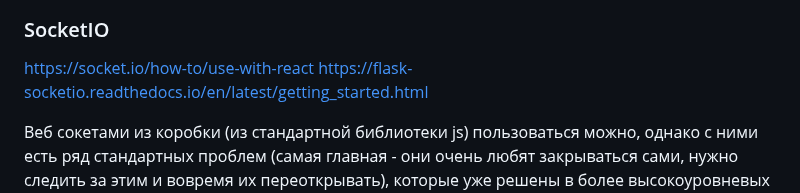
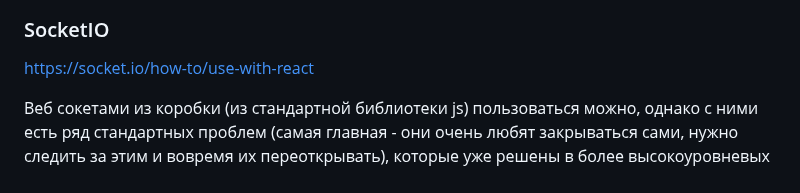
Before and after one commit to web-programming-239/web-2023-2024, a Markdown page: SocketIO/SocketIO.md, the part around the change. Rendered like a GitHub page.

Commit message:
socketio: flask -> fastapi

```diff
--- a/SocketIO/SocketIO.md
+++ b/SocketIO/SocketIO.md
@@ -21,7 +21,6 @@ _Если выбрать сокет, в нём нас будет интерес
 
 ### SocketIO
 https://socket.io/how-to/use-with-react
-https://flask-socketio.readthedocs.io/en/latest/getting_started.html
 
 Веб сокетами из коробки (из стандартной библиотеки js) пользоваться можно, однако с ними есть ряд стандартных проблем (самая главная - они очень любят закрываться сами, нужно следить за этим и вовремя их переоткрывать), которые уже решены в более высокоуровневых библиотеках
 
```
